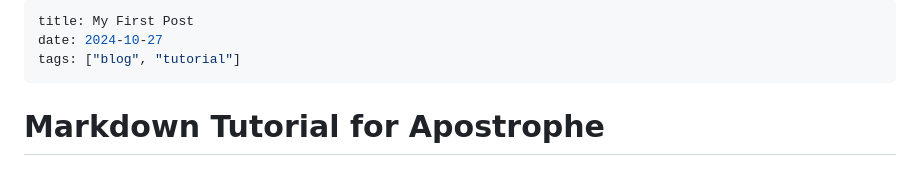
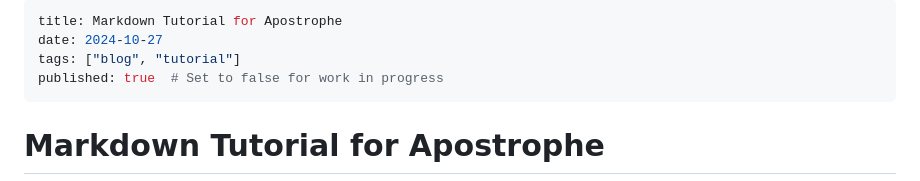
Before and after one commit to msieur-gab/mkcms, a Markdown page: content/post1.md, the part around the change. Drawn GitHub-style.

```diff
--- a/content/post1.md
+++ b/content/post1.md
@@ -1,7 +1,8 @@
 ---
-title: My First Post
+title: Markdown Tutorial for Apostrophe
 date: 2024-10-27
 tags: ["blog", "tutorial"]
+published: true  # Set to false for work in progress
 ---
 
 
```
